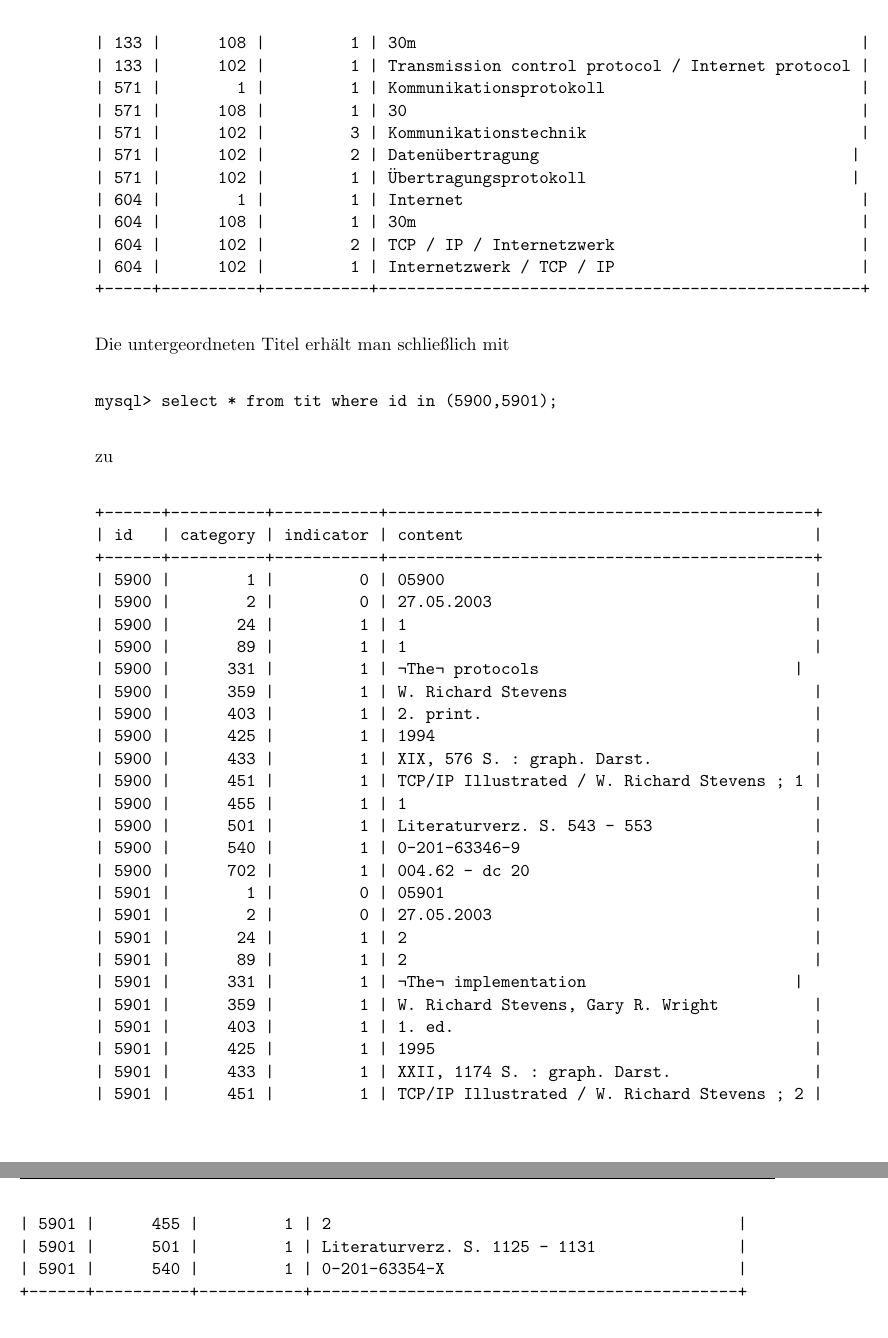
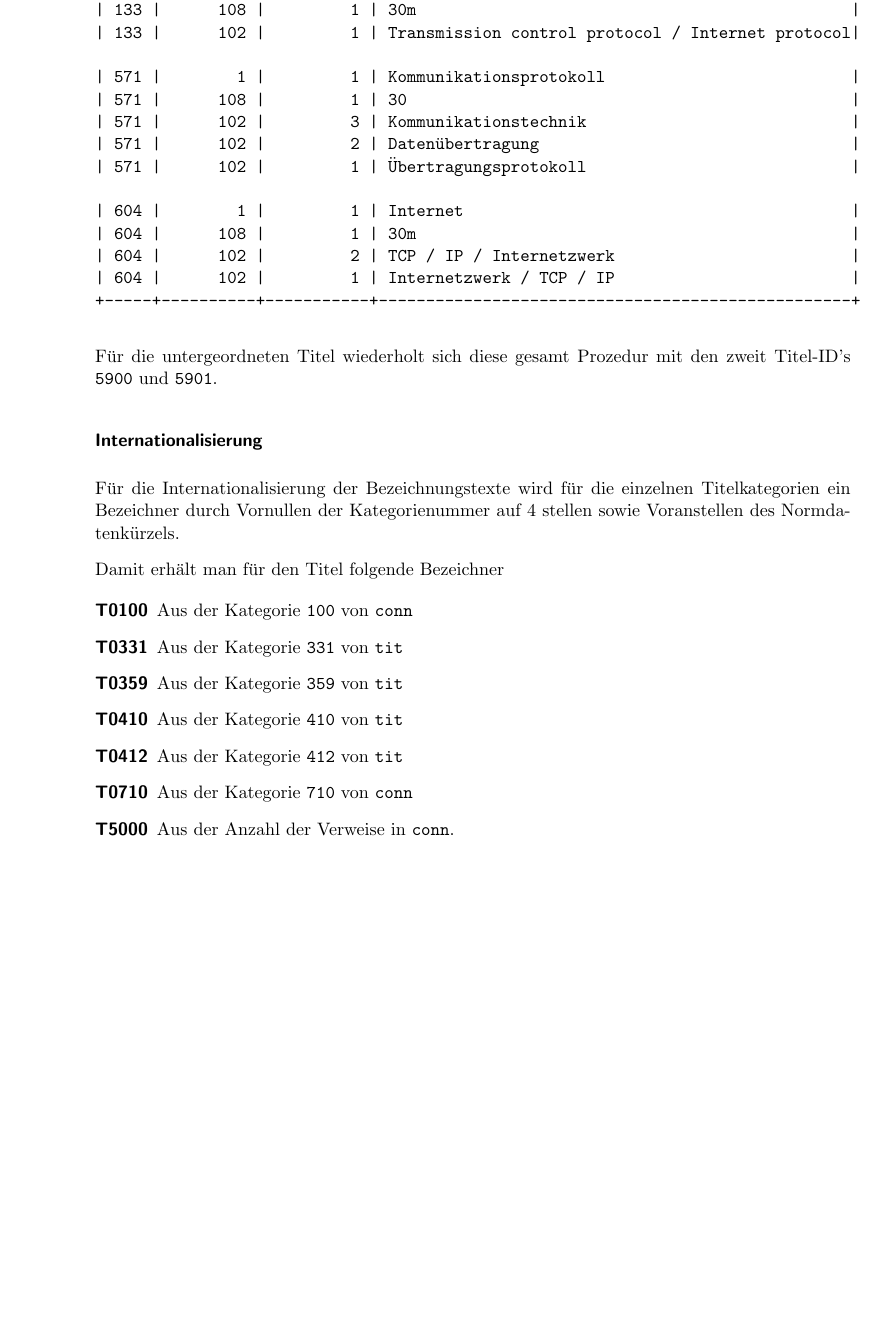
Before and after one commit to BackupTheBerlios/openbib, a LaTeX book (openbib/doc/de/technical/openbib-technical.tex): two parts of pages 26 and 27 of 41 before the commit and part of page 26 of 39 after it, the two joined at a grey line, cut so that both start at the same text, the shorter picture padded with empty space. Compiled offline with pdfLaTeX; a LaTeX package or settings file that is missing is left out.

Commit message:
- Erweiterung des Beispiels

```diff
--- a/openbib/doc/de/technical/openbib-technical.tex
+++ b/openbib/doc/de/technical/openbib-technical.tex
@@ -1003,67 +1005,48 @@ mysql> select * from swt where id in (133,604,571);
 zu
 
 \begin{verbatim}
-+-----+----------+-----------+---------------------------------------------------+
-| id  | category | indicator | content                                           |
-+-----+----------+-----------+---------------------------------------------------+
-| 133 |        1 |         1 | TCP / IP                                          |
-| 133 |      113 |         1 | Kommunikationsprotokoll                           |
-| 133 |      108 |         1 | 30m                                               |
-| 133 |      102 |         1 | Transmission control protocol / Internet protocol |
-| 571 |        1 |         1 | Kommunikationsprotokoll                           |
-| 571 |      108 |         1 | 30                                                |
-| 571 |      102 |         3 | Kommunikationstechnik                             |
++-----+----------+-----------+--------------------------------------------------+
+| id  | category | indicator | content                                          |
++-----+----------+-----------+--------------------------------------------------+
+| 133 |        1 |         1 | TCP / IP                                         |
+| 133 |      113 |         1 | Kommunikationsprotokoll                          |
+| 133 |      108 |         1 | 30m                                              |
+| 133 |      102 |         1 | Transmission control protocol / Internet protocol|
+
+| 571 |        1 |         1 | Kommunikationsprotokoll                          |
+| 571 |      108 |         1 | 30                                               |
+| 571 |      102 |         3 | Kommunikationstechnik                            |
 | 571 |      102 |         2 | Datenübertragung                                 |
 | 571 |      102 |         1 | Übertragungsprotokoll                            |
-| 604 |        1 |         1 | Internet                                          |
-| 604 |      108 |         1 | 30m                                               |
-| 604 |      102 |         2 | TCP / IP / Internetzwerk                          |
-| 604 |      102 |         1 | Internetzwerk / TCP / IP                          |
-+-----+----------+-----------+---------------------------------------------------+
+
+| 604 |        1 |         1 | Internet                                         |
+| 604 |      108 |         1 | 30m                                              |
+| 604 |      102 |         2 | TCP / IP / Internetzwerk                         |
+| 604 |      102 |         1 | Internetzwerk / TCP / IP                         |
++-----+----------+-----------+--------------------------------------------------+
 \end{verbatim}
 
-Die untergeordneten Titel erhält man schließlich mit
+Für die untergeordneten Titel wiederholt sich diese gesamt Prozedur
+mit den zweit Titel-ID's \texttt{5900} und \texttt{5901}.
 
-\begin{verbatim}
-mysql> select * from tit where id in (5900,5901);
-\end{verbatim}
+\subsubsection{Internationalisierung}
 
-zu
+Für die Internationalisierung der Bezeichnungstexte wird für die
+einzelnen Titelkategorien ein Bezeichner durch Vornullen der
+Kategorienummer auf 4 stellen sowie Voranstellen des Normdatenkürzels.
 
-\begin{verbatim}
-+------+----------+-----------+---------------------------------------------+
-| id   | category | indicator | content                                     |
-+------+----------+-----------+---------------------------------------------+
-| 5900 |        1 |         0 | 05900                                       |
-| 5900 |        2 |         0 | 27.05.2003                                  |
-| 5900 |       24 |         1 | 1                                           |
-| 5900 |       89 |         1 | 1                                           |
-| 5900 |      331 |         1 | ¬The¬ protocols                           |
-| 5900 |      359 |         1 | W. Richard Stevens                          |
-| 5900 |      403 |         1 | 2. print.                                   |
-| 5900 |      425 |         1 | 1994                                        |
-| 5900 |      433 |         1 | XIX, 576 S. : graph. Darst.                 |
-| 5900 |      451 |         1 | TCP/IP Illustrated / W. Richard Stevens ; 1 |
-| 5900 |      455 |         1 | 1                                           |
-| 5900 |      501 |         1 | Literaturverz. S. 543 - 553                 |
-| 5900 |      540 |         1 | 0-201-63346-9                               |
-| 5900 |      702 |         1 | 004.62 - dc 20                              |
-| 5901 |        1 |         0 | 05901                                       |
-| 5901 |        2 |         0 | 27.05.2003                                  |
-| 5901 |       24 |         1 | 2                                           |
-| 5901 |       89 |         1 | 2                                           |
-| 5901 |      331 |         1 | ¬The¬ implementation                      |
-| 5901 |      359 |         1 | W. Richard Stevens, Gary R. Wright          |
-| 5901 |      403 |         1 | 1. ed.                                      |
-| 5901 |      425 |         1 | 1995                                        |
-| 5901 |      433 |         1 | XXII, 1174 S. : graph. Darst.               |
-| 5901 |      451 |         1 | TCP/IP Illustrated / W. Richard Stevens ; 2 |
-| 5901 |      455 |         1 | 2                                           |
-| 5901 |      501 |         1 | Literaturverz. S. 1125 - 1131               |
-| 5901 |      540 |         1 | 0-201-63354-X                               |
-+------+----------+-----------+---------------------------------------------+
+Damit erhält man für den Titel folgende Bezeichner
 
-\end{verbatim}
+\begin{description}
+\item[T0100] Aus der Kategorie \texttt{100} von \texttt{conn}
+\item[T0331] Aus der Kategorie \texttt{331} von \texttt{tit}
+\item[T0359] Aus der Kategorie \texttt{359} von \texttt{tit}
+\item[T0410] Aus der Kategorie \texttt{410} von \texttt{tit}
+\item[T0412] Aus der Kategorie \texttt{412} von \texttt{tit}
+\item[T0710] Aus der Kategorie \texttt{710} von \texttt{conn}
+\item[T5000] Aus der Anzahl der Verweise in \texttt{conn}.
+\end{description}
+
 \appendix
 
 \chapter{Tabellen in \texttt{session.mysql}}
```
Also changed, not shown: openbib/doc/de/technical/openbib-technical.tex (4 more changed lines).
